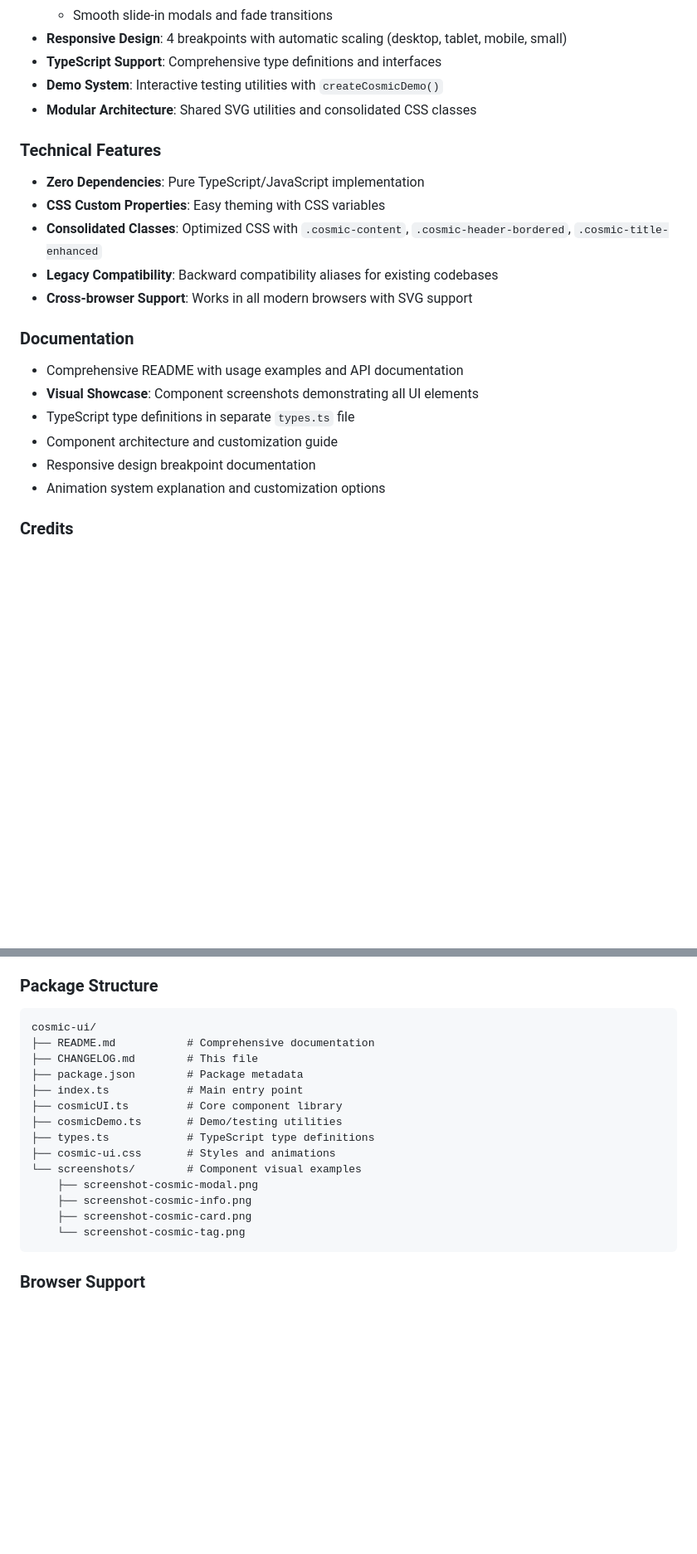
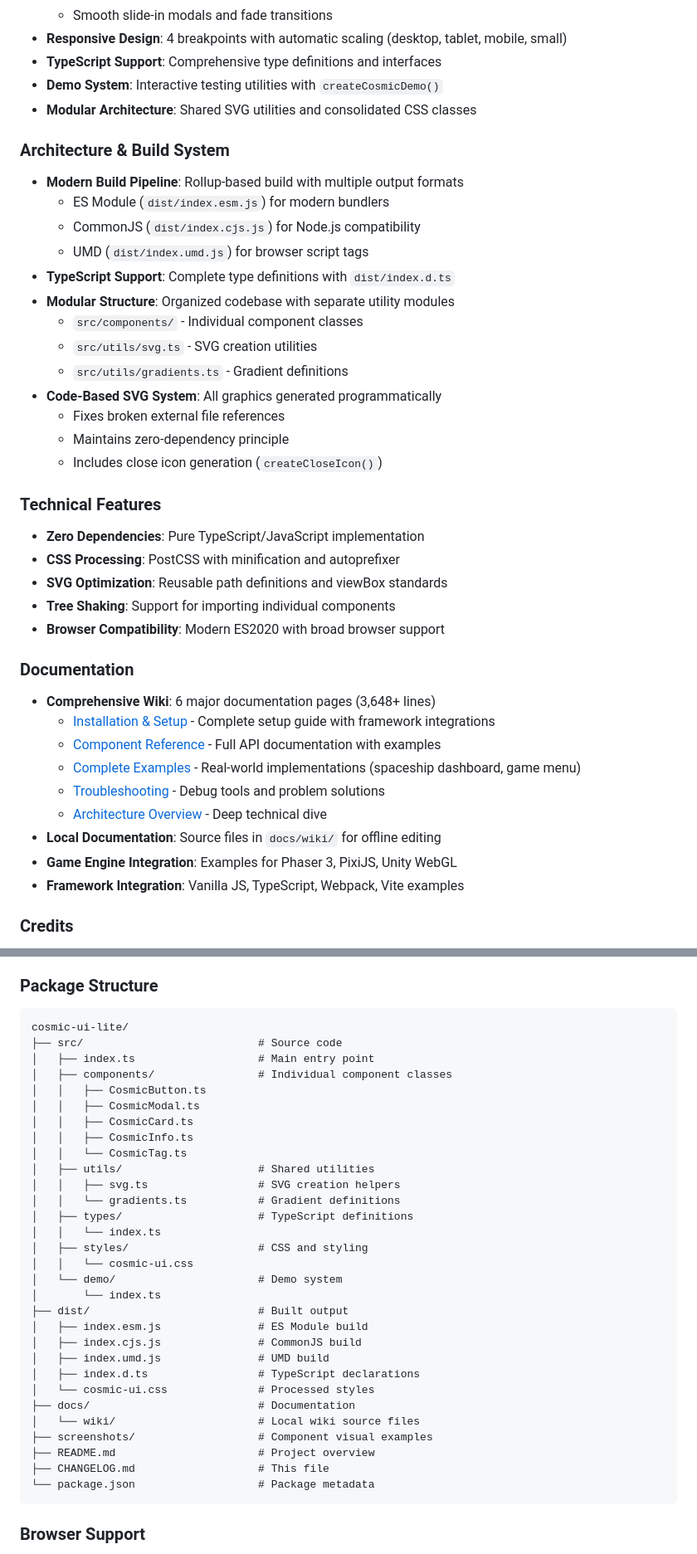
Before and after one commit to fuR-Gaming/cosmic-ui-lite, a Markdown page: CHANGELOG.md, 2 parts joined by grey strips. Shown at 83% size. Drawn GitHub-style; blank space fills up the shorter version.

Commit message:
Update CHANGELOG.md for v1.0.0 release
- Update release date to 2025-08-31
- Add comprehensive documentation section with wiki links
- Add modern build pipeline and architecture details
- Update package structure to reflect current organization
- Include technical improvements and SVG system details

🤖 Generated with [Claude Code](https://claude.ai/code)

Co-Authored-By: Claude <noreply@anthropic.com>

````diff
--- a/CHANGELOG.md
+++ b/CHANGELOG.md
@@ -27,20 +27,38 @@ and this project adheres to [Semantic Versioning](https://semver.org/spec/v2.0.0
 - **Demo System**: Interactive testing utilities with `createCosmicDemo()`
 - **Modular Architecture**: Shared SVG utilities and consolidated CSS classes
 
+### Architecture & Build System
+- **Modern Build Pipeline**: Rollup-based build with multiple output formats
+  - ES Module (`dist/index.esm.js`) for modern bundlers
+  - CommonJS (`dist/index.cjs.js`) for Node.js compatibility
+  - UMD (`dist/index.umd.js`) for browser script tags
+- **TypeScript Support**: Complete type definitions with `dist/index.d.ts`
+- **Modular Structure**: Organized codebase with separate utility modules
+  - `src/components/` - Individual component classes
+  - `src/utils/svg.ts` - SVG creation utilities
+  - `src/utils/gradients.ts` - Gradient definitions
+- **Code-Based SVG System**: All graphics generated programmatically
+  - Fixes broken external file references
+  - Maintains zero-dependency principle
+  - Includes close icon generation (`createCloseIcon()`)
+
 ### Technical Features
 - **Zero Dependencies**: Pure TypeScript/JavaScript implementation
-- **CSS Custom Properties**: Easy theming with CSS variables
-- **Consolidated Classes**: Optimized CSS with `.cosmic-content`, `.cosmic-header-bordered`, `.cosmic-title-enhanced`
-- **Legacy Compatibility**: Backward compatibility aliases for existing codebases
-- **Cross-browser Support**: Works in all modern browsers with SVG support
+- **CSS Processing**: PostCSS with minification and autoprefixer
+- **SVG Optimization**: Reusable path definitions and viewBox standards
+- **Tree Shaking**: Support for importing individual components
+- **Browser Compatibility**: Modern ES2020 with broad browser support
 
 ### Documentation
-- Comprehensive README with usage examples and API documentation
-- **Visual Showcase**: Component screenshots demonstrating all UI elements
-- TypeScript type definitions in separate `types.ts` file
-- Component architecture and customization guide
-- Responsive design breakpoint documentation
-- Animation system explanation and customization options
+- **Comprehensive Wiki**: 6 major documentation pages (3,648+ lines)
+  - [Installation & Setup](https://github.com/fuR-Gaming/cosmic-ui-lite/wiki/Installation-&-Setup) - Complete setup guide with framework integrations
+  - [Component Reference](https://github.com/fuR-Gaming/cosmic-ui-lite/wiki/Component-Reference) - Full API documentation with examples
+  - [Complete Examples](https://github.com/fuR-Gaming/cosmic-ui-lite/wiki/Complete-Examples) - Real-world implementations (spaceship dashboard, game menu)
+  - [Troubleshooting](https://github.com/fuR-Gaming/cosmic-ui-lite/wiki/Troubleshooting) - Debug tools and problem solutions
+  - [Architecture Overview](https://github.com/fuR-Gaming/cosmic-ui-lite/wiki/Architecture-Overview) - Deep technical dive
+- **Local Documentation**: Source files in `docs/wiki/` for offline editing
+- **Game Engine Integration**: Examples for Phaser 3, PixiJS, Unity WebGL
+- **Framework Integration**: Vanilla JS, TypeScript, Webpack, Vite examples
 
 ### Credits
 - **Inspiration**: [cosmic-ui](https://github.com/rizkimuhammada/cosmic-ui) by rizkimuhammada - original React-based cosmic UI library
@@ -50,20 +68,36 @@ and this project adheres to [Semantic Versioning](https://semver.org/spec/v2.0.0
 
 ### Package Structure
 ```
-cosmic-ui/
-├── README.md           # Comprehensive documentation
-├── CHANGELOG.md        # This file
-├── package.json        # Package metadata
-├── index.ts            # Main entry point
-├── cosmicUI.ts         # Core component library
-├── cosmicDemo.ts       # Demo/testing utilities
-├── types.ts            # TypeScript type definitions
-├── cosmic-ui.css       # Styles and animations
-└── screenshots/        # Component visual examples
-    ├── screenshot-cosmic-modal.png
-    ├── screenshot-cosmic-info.png
-    ├── screenshot-cosmic-card.png
-    └── screenshot-cosmic-tag.png
+cosmic-ui-lite/
+├── src/                           # Source code
+│   ├── index.ts                   # Main entry point
+│   ├── components/                # Individual component classes
+│   │   ├── CosmicButton.ts
+│   │   ├── CosmicModal.ts
+│   │   ├── CosmicCard.ts
+│   │   ├── CosmicInfo.ts
+│   │   └── CosmicTag.ts
+│   ├── utils/                     # Shared utilities
+│   │   ├── svg.ts                 # SVG creation helpers
+│   │   └── gradients.ts           # Gradient definitions
+│   ├── types/                     # TypeScript definitions
+│   │   └── index.ts
+│   ├── styles/                    # CSS and styling
+│   │   └── cosmic-ui.css
+│   └── demo/                      # Demo system
+│       └── index.ts
+├── dist/                          # Built output
+│   ├── index.esm.js               # ES Module build
+│   ├── index.cjs.js               # CommonJS build
+│   ├── index.umd.js               # UMD build
+│   ├── index.d.ts                 # TypeScript declarations
+│   └── cosmic-ui.css              # Processed styles
+├── docs/                          # Documentation
+│   └── wiki/                      # Local wiki source files
+├── screenshots/                   # Component visual examples
+├── README.md                      # Project overview
+├── CHANGELOG.md                   # This file
+└── package.json                   # Package metadata
 ```
 
 ### Browser Support
````
Also changed, not shown: other parts of CHANGELOG.md (+2 -2 lines).
